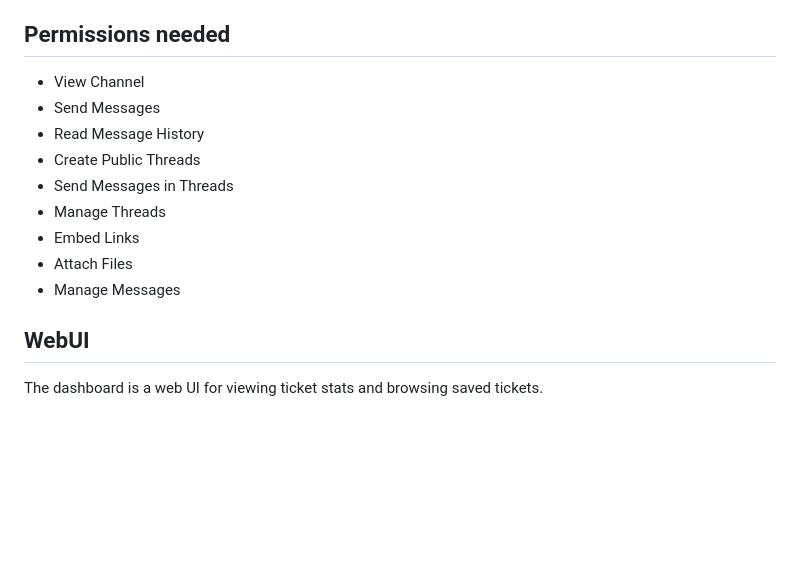
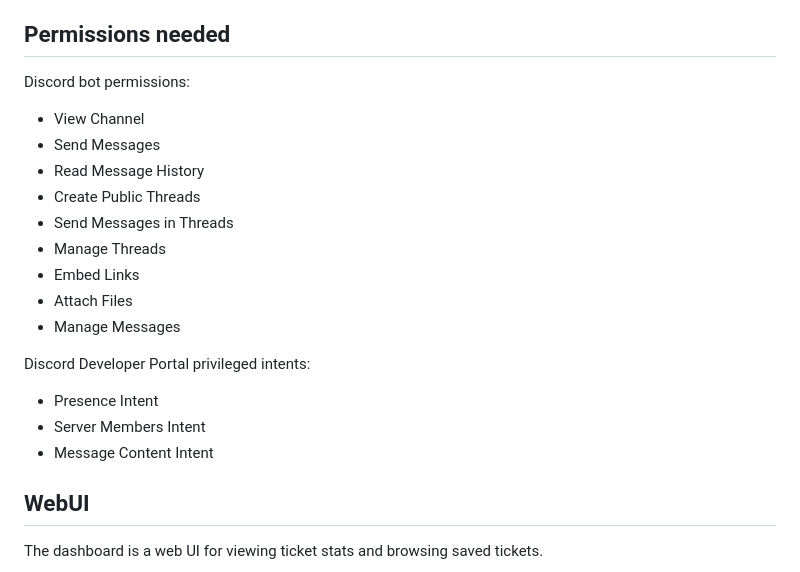
Before and after one commit to unseenmagik/Discord-Ticket-Bot, a Markdown page: README.md, the part around one of its changes. GitHub-like rendering; blank space fills up the shorter version.

```diff
--- a/README.md
+++ b/README.md
@@ -168,6 +168,8 @@ Ticket lifecycle events such as open, close, reopen, and delete are logged there
 
 ## Permissions needed
 
+Discord bot permissions:
+
 - View Channel
 - Send Messages
 - Read Message History
@@ -177,6 +179,12 @@ Ticket lifecycle events such as open, close, reopen, and delete are logged there
 - Embed Links
 - Attach Files
 - Manage Messages
+
+Discord Developer Portal privileged intents:
+
+- Presence Intent
+- Server Members Intent
+- Message Content Intent
 
 ## WebUI
 
```
Also changed, not shown: other parts of README.md (+46 -0 lines).
